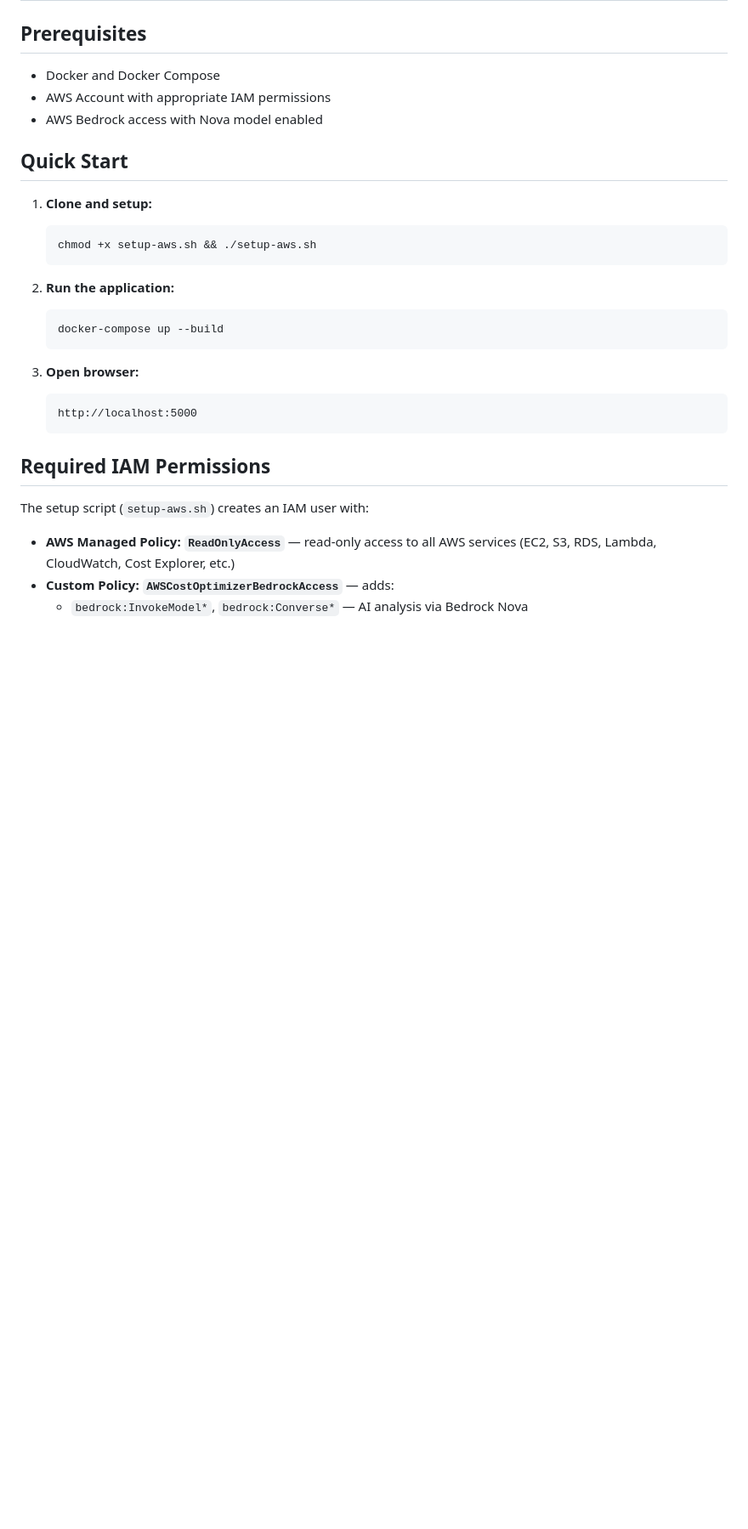
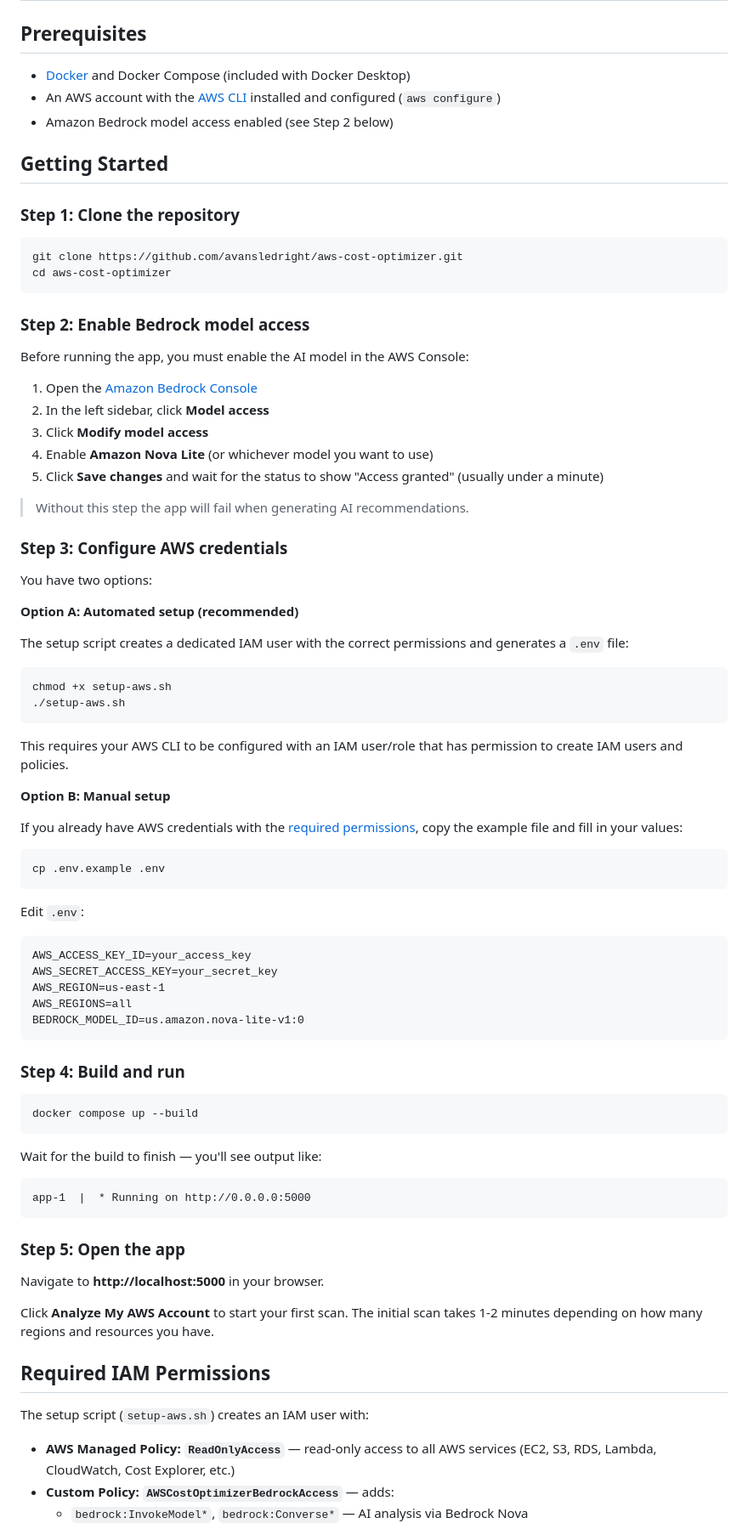
Before and after one commit to 45squaredLLC/aws-cost-agent, a Markdown page: README.md, the part around one of its changes. Shown at 85% size. GitHub-like rendering; blank space fills up the shorter version.

````diff
--- a/README.md
+++ b/README.md
@@ -29,26 +28,79 @@ An AI-powered AWS cost analysis tool that uses Amazon Bedrock Nova to provide in
 
 ## Prerequisites
 
-- Docker and Docker Compose
-- AWS Account with appropriate IAM permissions
-- AWS Bedrock access with Nova model enabled
+- [Docker](https://docs.docker.com/get-docker/) and Docker Compose (included with Docker Desktop)
+- An AWS account with the [AWS CLI](https://aws.amazon.com/cli/) installed and configured (`aws configure`)
+- Amazon Bedrock model access enabled (see Step 2 below)
 
-## Quick Start
+## Getting Started
 
-1. **Clone and setup:**
-   ```bash
-   chmod +x setup-aws.sh && ./setup-aws.sh
-   ```
+### Step 1: Clone the repository
 
-2. **Run the application:**
-   ```bash
-   docker-compose up --build
-   ```
+```bash
+git clone https://github.com/avansledright/aws-cost-optimizer.git
+cd aws-cost-optimizer
+```
 
-3. **Open browser:**
-   ```
-   http://localhost:5000
-   ```
+### Step 2: Enable Bedrock model access
+
+Before running the app, you must enable the AI model in the AWS Console:
+
+1. Open the [Amazon Bedrock Console](https://console.aws.amazon.com/bedrock/)
+2. In the left sidebar, click **Model access**
+3. Click **Modify model access**
+4. Enable **Amazon Nova Lite** (or whichever model you want to use)
+5. Click **Save changes** and wait for the status to show "Access granted" (usually under a minute)
+
+> Without this step the app will fail when generating AI recommendations.
+
+### Step 3: Configure AWS credentials
+
+You have two options:
+
+**Option A: Automated setup (recommended)**
+
+The setup script creates a dedicated IAM user with the correct permissions and generates a `.env` file:
+
+```bash
+chmod +x setup-aws.sh
+./setup-aws.sh
+```
+
+This requires your AWS CLI to be configured with an IAM user/role that has permission to create IAM users and policies.
+
+**Option B: Manual setup**
+
+If you already have AWS credentials with the [required permissions](#required-iam-permissions), copy the example file and fill in your values:
+
+```bash
+cp .env.example .env
+```
+
+Edit `.env`:
+```
+AWS_ACCESS_KEY_ID=your_access_key
+AWS_SECRET_ACCESS_KEY=your_secret_key
+AWS_REGION=us-east-1
+AWS_REGIONS=all
+BEDROCK_MODEL_ID=us.amazon.nova-lite-v1:0
+```
+
+### Step 4: Build and run
+
+```bash
+docker compose up --build
+```
+
+Wait for the build to finish — you'll see output like:
+```
+app-1  |  * Running on http://0.0.0.0:5000
+```
+
+### Step 5: Open the app
+
+Navigate to **http://localhost:5000** in your browser.
+
+Click **Analyze My AWS Account** to start your first scan. The initial scan takes 1-2 minutes depending on how many regions and resources you have.
 
 ## Required IAM Permissions
 
````
Also changed, not shown: other parts of README.md (+80 -37 lines).
